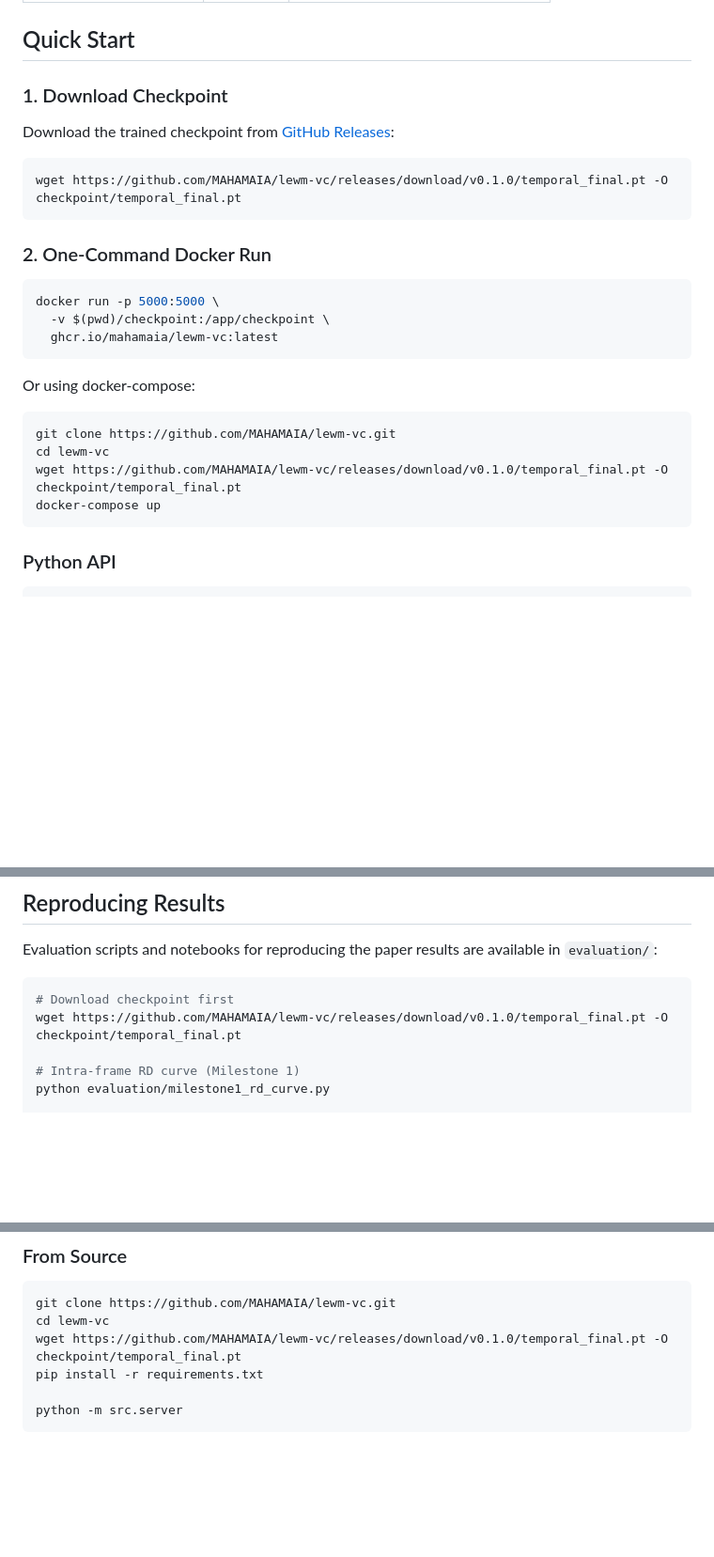
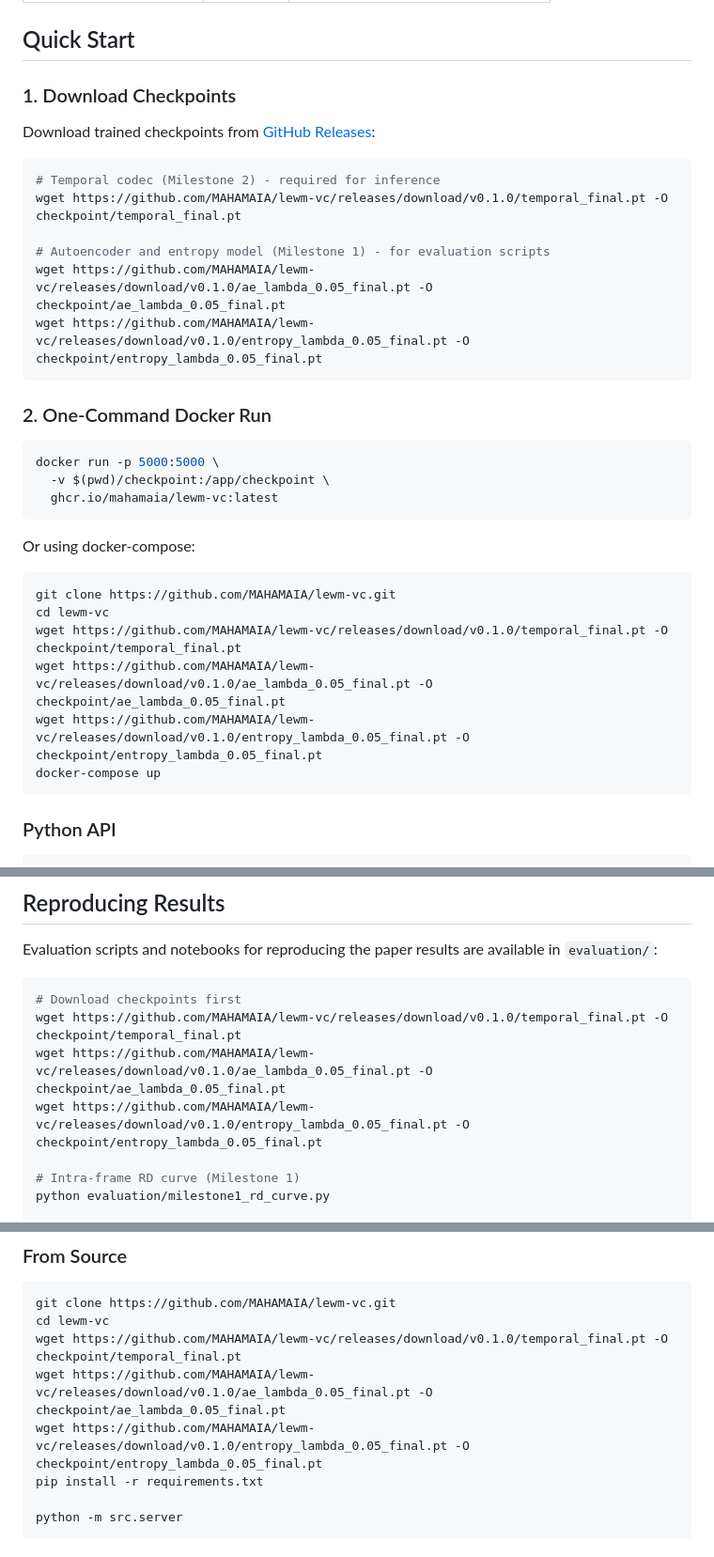
Before and after one commit to MAHAMAIA/lewm-vc, a Markdown page: README.md, 3 parts joined by grey strips. Shown at 94% size. GitHub-like rendering; blank space fills up the shorter version.

Commit message:
Update README: list all three checkpoints in download instructions

````diff
--- a/README.md
+++ b/README.md
@@ -16,12 +16,17 @@ A deep learning-based video codec using Joint Embedding Predictive Architecture
 
 ## Quick Start
 
-### 1. Download Checkpoint
+### 1. Download Checkpoints
 
-Download the trained checkpoint from [GitHub Releases](https://github.com/MAHAMAIA/lewm-vc/releases/tag/v0.1.0):
+Download trained checkpoints from [GitHub Releases](https://github.com/MAHAMAIA/lewm-vc/releases/tag/v0.1.0):
 
 ```bash
+# Temporal codec (Milestone 2) - required for inference
 wget https://github.com/MAHAMAIA/lewm-vc/releases/download/v0.1.0/temporal_final.pt -O checkpoint/temporal_final.pt
+
+# Autoencoder and entropy model (Milestone 1) - for evaluation scripts
+wget https://github.com/MAHAMAIA/lewm-vc/releases/download/v0.1.0/ae_lambda_0.05_final.pt -O checkpoint/ae_lambda_0.05_final.pt
+wget https://github.com/MAHAMAIA/lewm-vc/releases/download/v0.1.0/entropy_lambda_0.05_final.pt -O checkpoint/entropy_lambda_0.05_final.pt
 ```
 
 ### 2. One-Command Docker Run
@@ -38,6 +43,8 @@ Or using docker-compose:
 git clone https://github.com/MAHAMAIA/lewm-vc.git
 cd lewm-vc
 wget https://github.com/MAHAMAIA/lewm-vc/releases/download/v0.1.0/temporal_final.pt -O checkpoint/temporal_final.pt
+wget https://github.com/MAHAMAIA/lewm-vc/releases/download/v0.1.0/ae_lambda_0.05_final.pt -O checkpoint/ae_lambda_0.05_final.pt
+wget https://github.com/MAHAMAIA/lewm-vc/releases/download/v0.1.0/entropy_lambda_0.05_final.pt -O checkpoint/entropy_lambda_0.05_final.pt
 docker-compose up
 ```
 
@@ -89,8 +96,10 @@ print(f"Avg BPP: {stats['avg_bpp']:.4f}")
 Evaluation scripts and notebooks for reproducing the paper results are available in `evaluation/`:
 
 ```bash
-# Download checkpoint first
+# Download checkpoints first
 wget https://github.com/MAHAMAIA/lewm-vc/releases/download/v0.1.0/temporal_final.pt -O checkpoint/temporal_final.pt
+wget https://github.com/MAHAMAIA/lewm-vc/releases/download/v0.1.0/ae_lambda_0.05_final.pt -O checkpoint/ae_lambda_0.05_final.pt
+wget https://github.com/MAHAMAIA/lewm-vc/releases/download/v0.1.0/entropy_lambda_0.05_final.pt -O checkpoint/entropy_lambda_0.05_final.pt
 
 # Intra-frame RD curve (Milestone 1)
 python evaluation/milestone1_rd_curve.py
@@ -157,6 +166,8 @@ Input Frame (256x256 RGB)
 git clone https://github.com/MAHAMAIA/lewm-vc.git
 cd lewm-vc
 wget https://github.com/MAHAMAIA/lewm-vc/releases/download/v0.1.0/temporal_final.pt -O checkpoint/temporal_final.pt
+wget https://github.com/MAHAMAIA/lewm-vc/releases/download/v0.1.0/ae_lambda_0.05_final.pt -O checkpoint/ae_lambda_0.05_final.pt
+wget https://github.com/MAHAMAIA/lewm-vc/releases/download/v0.1.0/entropy_lambda_0.05_final.pt -O checkpoint/entropy_lambda_0.05_final.pt
 pip install -r requirements.txt
 
 python -m src.server
````
